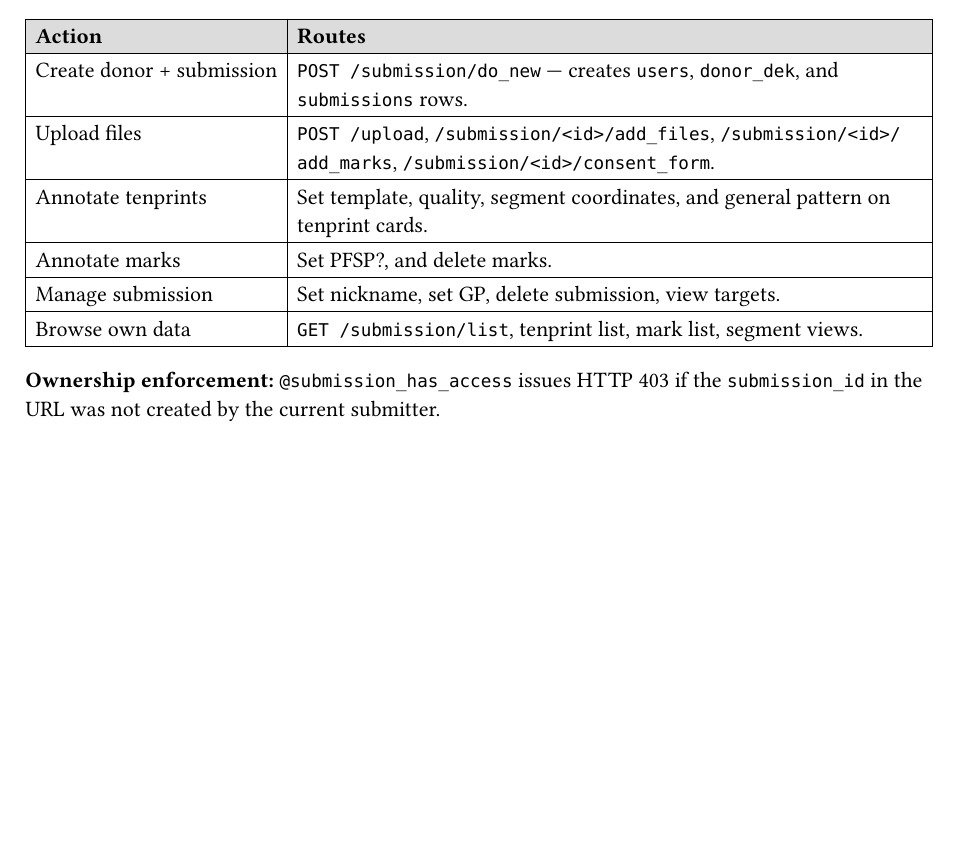
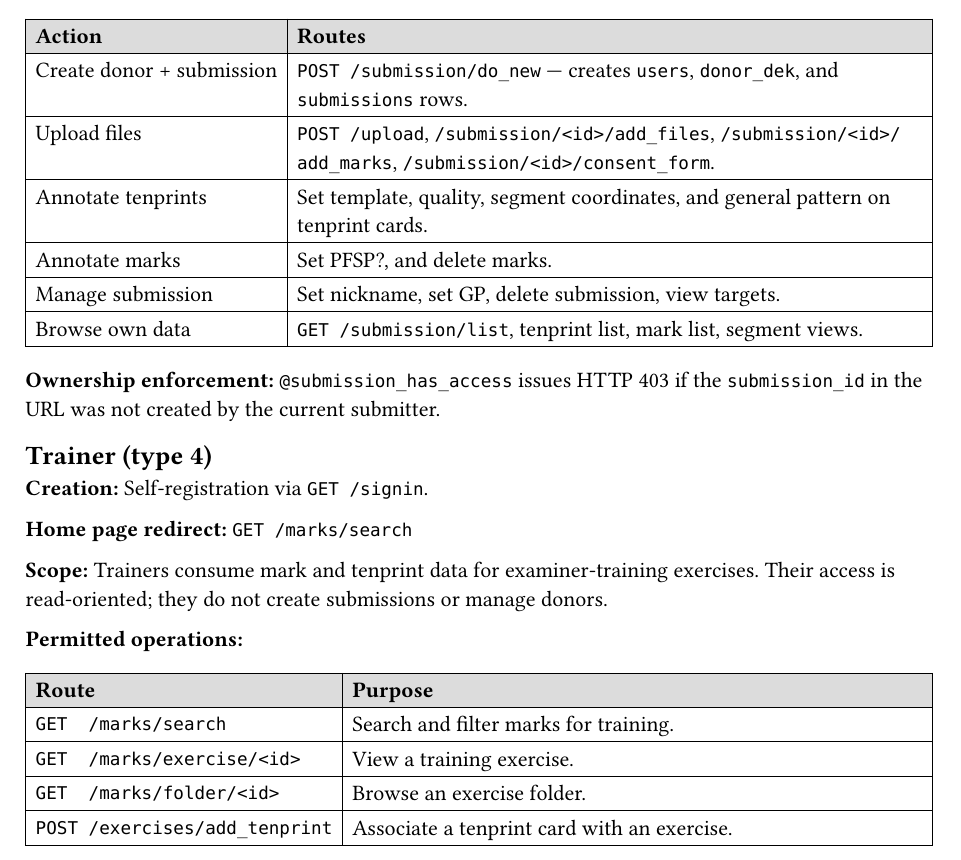
Before and after one commit to qsurdez-tb/report, a Typst document (bachelor_thesis/chapters/roles-and-permissions.typ): part of page 3 of 3, cut so that both start at the same text, the shorter picture padded with empty space. Compiled offline with Typst 0.15.

Commit message:
docs: add trainer role description

```diff
--- a/bachelor_thesis/chapters/roles-and-permissions.typ
+++ b/bachelor_thesis/chapters/roles-and-permissions.typ
@@ -167,3 +167,15 @@ cannot access another submitter's data.
 
 *Ownership enforcement:* `@submission_has_access` issues HTTP 403 if the
 `submission_id` in the URL was not created by the current submitter.
+
+== Trainer (type 4)
+
+*Creation:* Self-registration via `GET /signin`.
+
+*Home page redirect:* `GET /marks/search`
+
+*Scope:* Trainers consume mark and tenprint data for examiner-training
+exercises. Their access is read-oriented; they do not create submissions or
+manage donors.
+
+*Permitted operations:*
@@ -169,0 +189,5 @@ cannot access another submitter's data.
+  [`GET  /marks/search`],              [Search and filter marks for training.],
+  [`GET  /marks/exercise/<id>`],       [View a training exercise.],
+  [`GET  /marks/folder/<id>`],         [Browse an exercise folder.],
+  [`POST /exercises/add_tenprint`],    [Associate a tenprint card with an exercise.],
+)
```
Also changed, not shown: bachelor_thesis/chapters/roles-and-permissions.typ (7 more changed lines).
